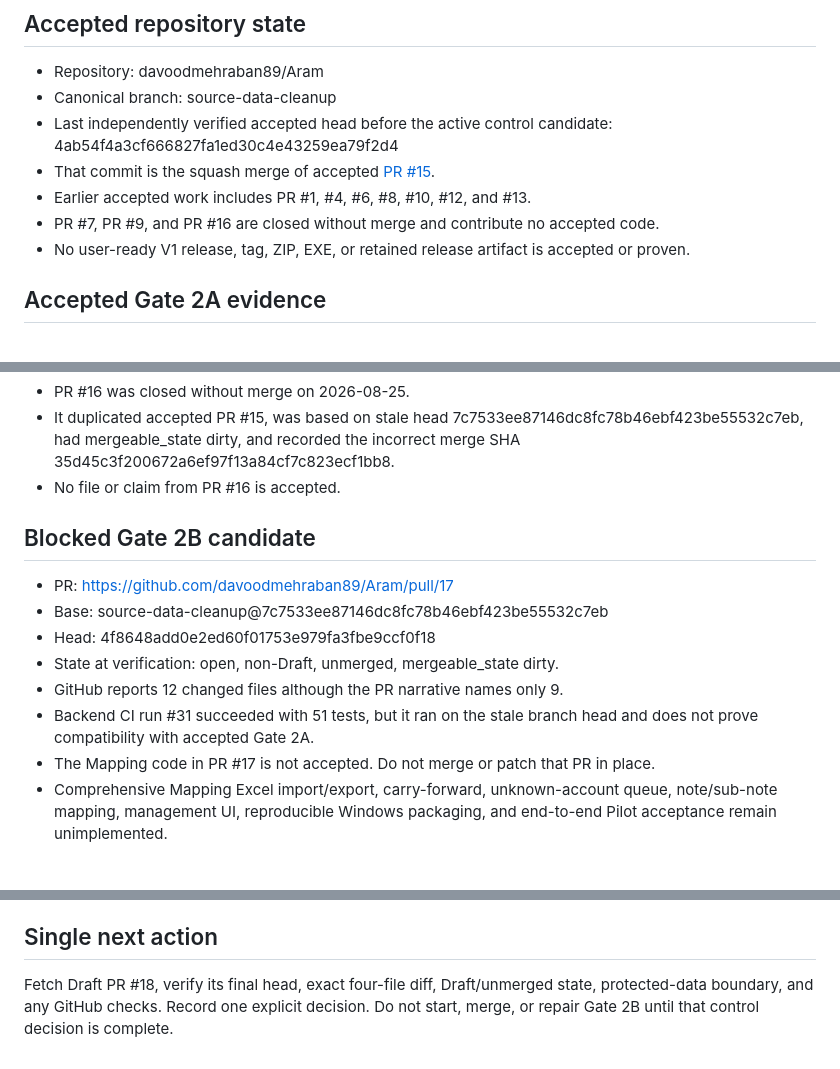
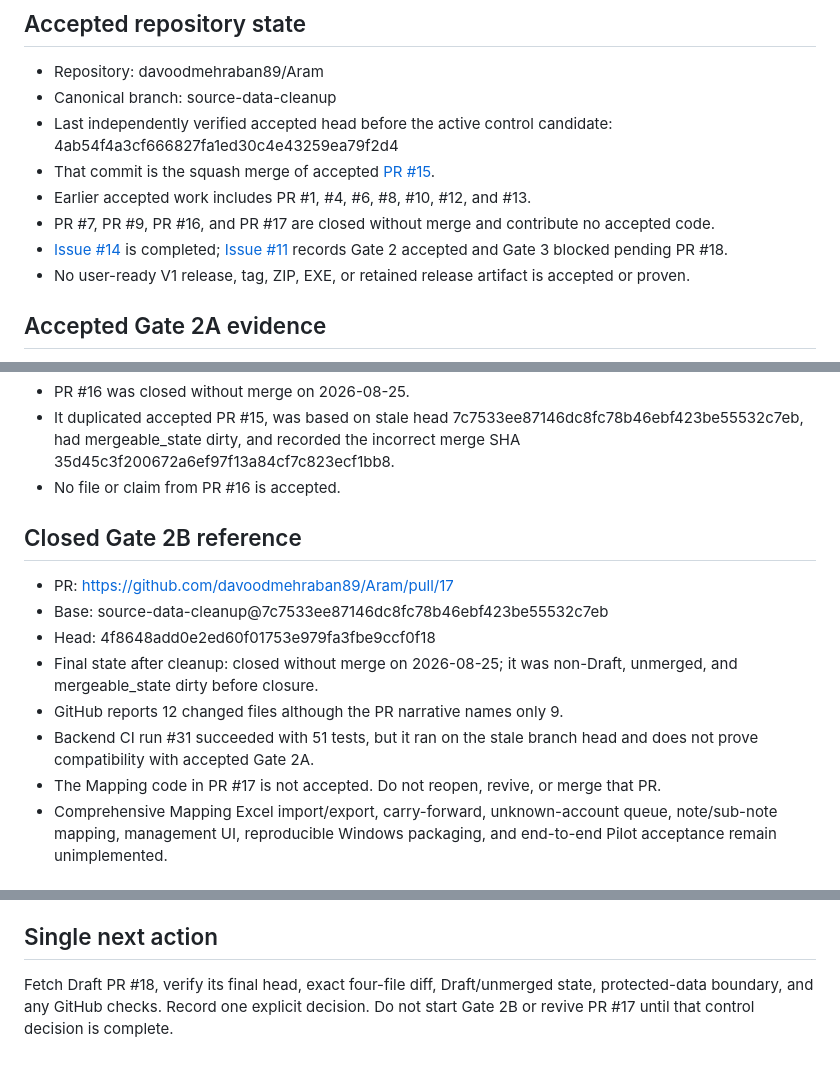
Before and after one commit to davoodmehraban89/Aram, a Markdown page: docs/handoff/LATEST_HANDOFF.md, 3 parts joined by grey strips. Rendered like a GitHub page.

```diff
--- a/docs/handoff/LATEST_HANDOFF.md
+++ b/docs/handoff/LATEST_HANDOFF.md
@@ -10,7 +10,8 @@
 - Last independently verified accepted head before the active control candidate: 4ab54f4a3cf666827fa1ed30c4e43259ea79f2d4
 - That commit is the squash merge of accepted [PR #15](https://github.com/davoodmehraban89/Aram/pull/15).
 - Earlier accepted work includes PR #1, #4, #6, #8, #10, #12, and #13.
-- PR #7, PR #9, and PR #16 are closed without merge and contribute no accepted code.
+- PR #7, PR #9, PR #16, and PR #17 are closed without merge and contribute no accepted code.
+- [Issue #14](https://github.com/davoodmehraban89/Aram/issues/14) is completed; [Issue #11](https://github.com/davoodmehraban89/Aram/issues/11) records Gate 2 accepted and Gate 3 blocked pending PR #18.
 - No user-ready V1 release, tag, ZIP, EXE, or retained release artifact is accepted or proven.
 
 ## Accepted Gate 2A evidence
@@ -41,15 +42,15 @@
 - It duplicated accepted PR #15, was based on stale head 7c7533ee87146dc8fc78b46ebf423be55532c7eb, had mergeable_state dirty, and recorded the incorrect merge SHA 35d45c3f200672a6ef97f13a84cf7c823ecf1bb8.
 - No file or claim from PR #16 is accepted.
 
-## Blocked Gate 2B candidate
+## Closed Gate 2B reference
 
 - PR: https://github.com/davoodmehraban89/Aram/pull/17
 - Base: source-data-cleanup@7c7533ee87146dc8fc78b46ebf423be55532c7eb
 - Head: 4f8648add0e2ed60f01753e979fa3fbe9ccf0f18
-- State at verification: open, non-Draft, unmerged, mergeable_state dirty.
+- Final state after cleanup: closed without merge on 2026-08-25; it was non-Draft, unmerged, and mergeable_state dirty before closure.
 - GitHub reports 12 changed files although the PR narrative names only 9.
 - Backend CI run #31 succeeded with 51 tests, but it ran on the stale branch head and does not prove compatibility with accepted Gate 2A.
-- The Mapping code in PR #17 is not accepted. Do not merge or patch that PR in place.
+- The Mapping code in PR #17 is not accepted. Do not reopen, revive, or merge that PR.
 - Comprehensive Mapping Excel import/export, carry-forward, unknown-account queue, note/sub-note mapping, management UI, reproducible Windows packaging, and end-to-end Pilot acceptance remain unimplemented.
 
 ## Governance and release reality
@@ -62,4 +63,4 @@
 
 ## Single next action
 
-Fetch Draft PR #18, verify its final head, exact four-file diff, Draft/unmerged state, protected-data boundary, and any GitHub checks. Record one explicit decision. Do not start, merge, or repair Gate 2B until that control decision is complete.
+Fetch Draft PR #18, verify its final head, exact four-file diff, Draft/unmerged state, protected-data boundary, and any GitHub checks. Record one explicit decision. Do not start Gate 2B or revive PR #17 until that control decision is complete.
```
Also changed, not shown: PROJECT_STATUS.md (+4 -4 lines), docs/PROJECT_LOG.md (+3 -2 lines).
